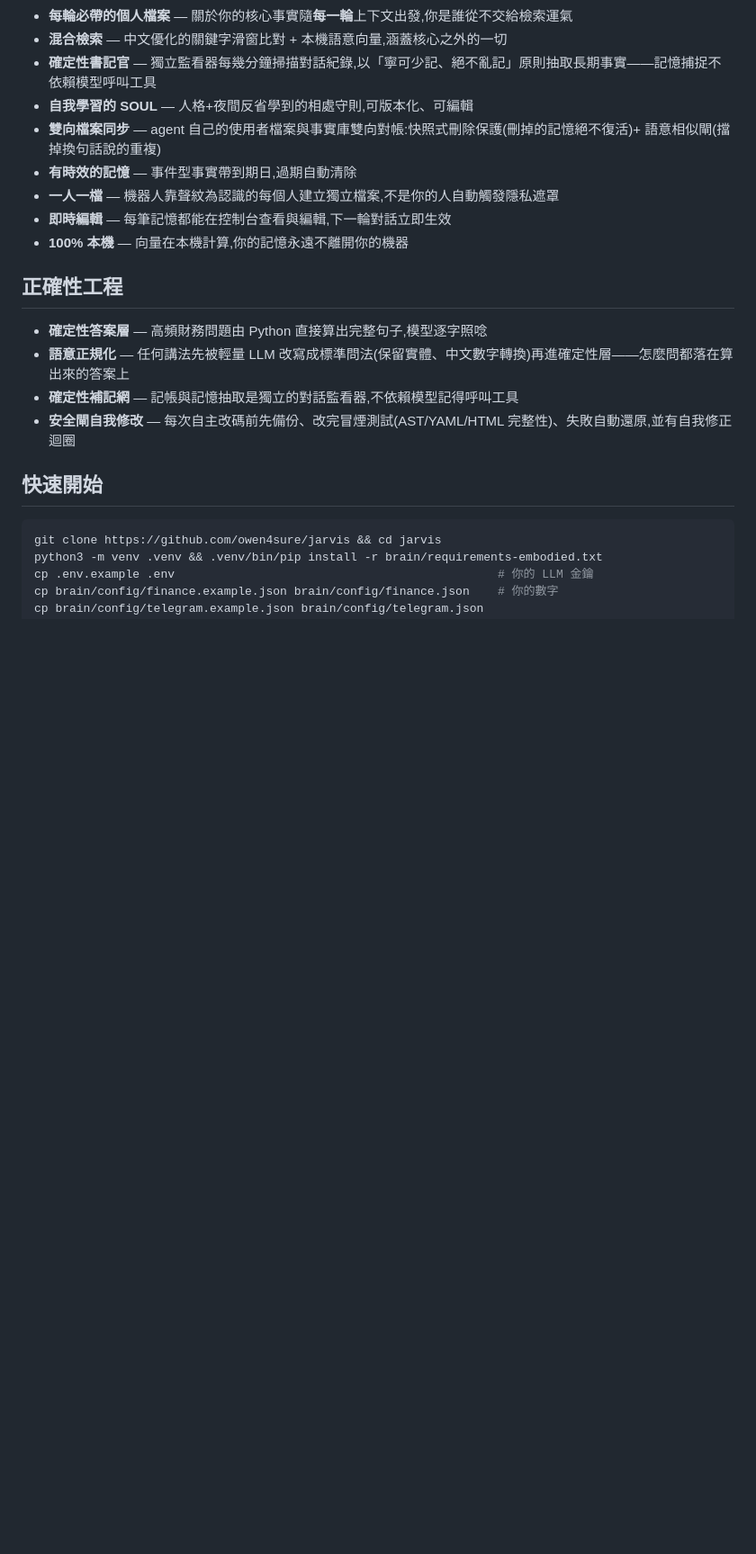
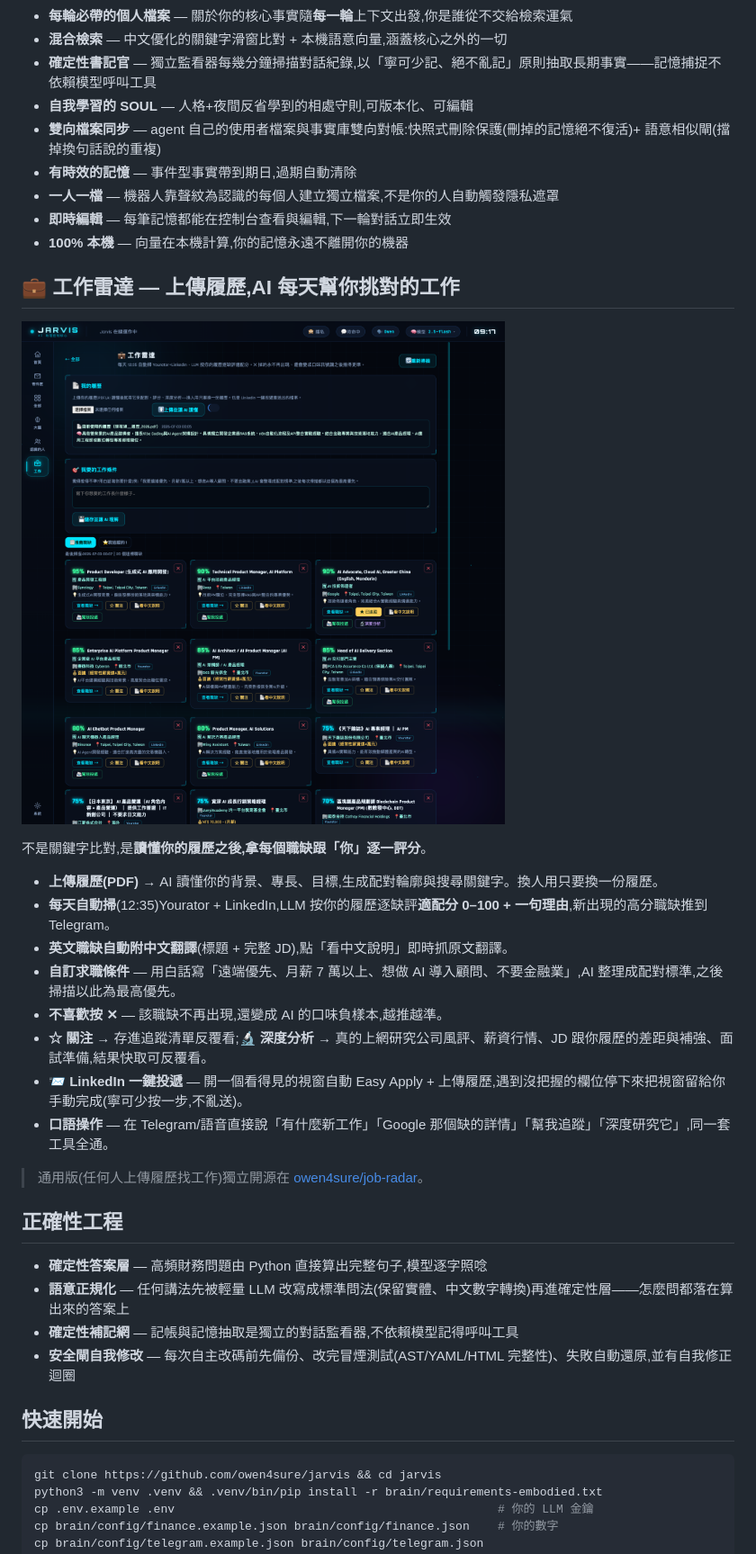
Before and after one commit to owen4sure/jarvis, a Markdown page: README.zh-TW.md, the part around the change. Shown: that part at 90% size. Rendered like a GitHub page; pictures changed too: docs/screenshots/jobs.png (added); blank space fills up the shorter version.

```diff
--- a/README.zh-TW.md
+++ b/README.zh-TW.md
@@ -146,6 +146,23 @@ Jarvis 每晚對整天的對話紀錄執行**雙軌進化管線**:
 - **即時編輯** — 每筆記憶都能在控制台查看與編輯,下一輪對話立即生效
 - **100% 本機** — 向量在本機計算,你的記憶永遠不離開你的機器
 
+## 💼 工作雷達 — 上傳履歷,AI 每天幫你挑對的工作
+
+![工作雷達](docs/screenshots/jobs.png)
+
+不是關鍵字比對,是**讀懂你的履歷之後,拿每個職缺跟「你」逐一評分**。
+
+- **上傳履歷(PDF)** → AI 讀懂你的背景、專長、目標,生成配對輪廓與搜尋關鍵字。換人用只要換一份履歷。
+- **每天自動掃**(12:35)Yourator + LinkedIn,LLM 按你的履歷逐缺評**適配分 0–100 + 一句理由**,新出現的高分職缺推到 Telegram。
+- **英文職缺自動附中文翻譯**(標題 + 完整 JD),點「看中文說明」即時抓原文翻譯。
+- **自訂求職條件** — 用白話寫「遠端優先、月薪 7 萬以上、想做 AI 導入顧問、不要金融業」,AI 整理成配對標準,之後掃描以此為最高優先。
+- **不喜歡按 ✕** — 該職缺不再出現,還變成 AI 的口味負樣本,越推越準。
+- **☆ 關注** → 存進追蹤清單反覆看;**🔬 深度分析** → 真的上網研究公司風評、薪資行情、JD 跟你履歷的差距與補強、面試準備,結果快取可反覆看。
+- **📨 LinkedIn 一鍵投遞** — 開一個看得見的視窗自動 Easy Apply + 上傳履歷,遇到沒把握的欄位停下來把視窗留給你手動完成(寧可少按一步,不亂送)。
+- **口語操作** — 在 Telegram/語音直接說「有什麼新工作」「Google 那個缺的詳情」「幫我追蹤」「深度研究它」,同一套工具全通。
+
+> 通用版(任何人上傳履歷找工作)獨立開源在 [owen4sure/job-radar](https://github.com/owen4sure/job-radar)。
+
 ## 正確性工程
 
 - **確定性答案層** — 高頻財務問題由 Python 直接算出完整句子,模型逐字照唸
```
Also changed, not shown: README.md (+17 -0 lines), 4 other files.
